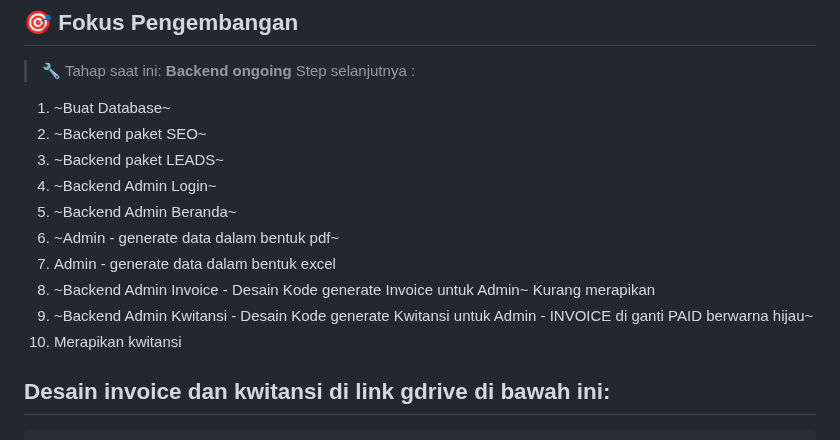
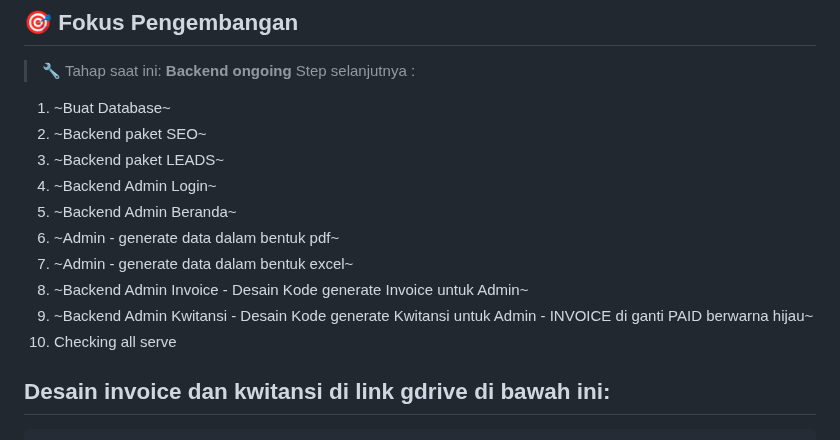
Before and after one commit to prudenciaelvt/website-seo-project, a Markdown page: README.md, the part around the change. GitHub-like rendering.

```diff
--- a/README.md
+++ b/README.md
@@ -14,10 +14,10 @@ Website SEO Project adalah aplikasi web berbasis Laravel yang dikembangkan untuk
 4. ~Backend Admin Login~
 5. ~Backend Admin Beranda~
 6. ~Admin - generate data dalam bentuk pdf~
-7. Admin - generate data dalam bentuk excel
-8. ~Backend Admin Invoice - Desain Kode generate Invoice untuk Admin~ Kurang merapikan
+7. ~Admin - generate data dalam bentuk excel~
+8. ~Backend Admin Invoice - Desain Kode generate Invoice untuk Admin~
 9. ~Backend Admin Kwitansi - Desain Kode generate Kwitansi untuk Admin - INVOICE di ganti PAID berwarna hijau~
-10. Merapikan kwitansi
+10. Checking all serve
 
 ## Desain invoice dan kwitansi di link gdrive di bawah ini:
     https://drive.google.com/drive/folders/1eDKqjAJhQQtLhp2hZgDHISVSvM1KRery?usp=sharing
```
